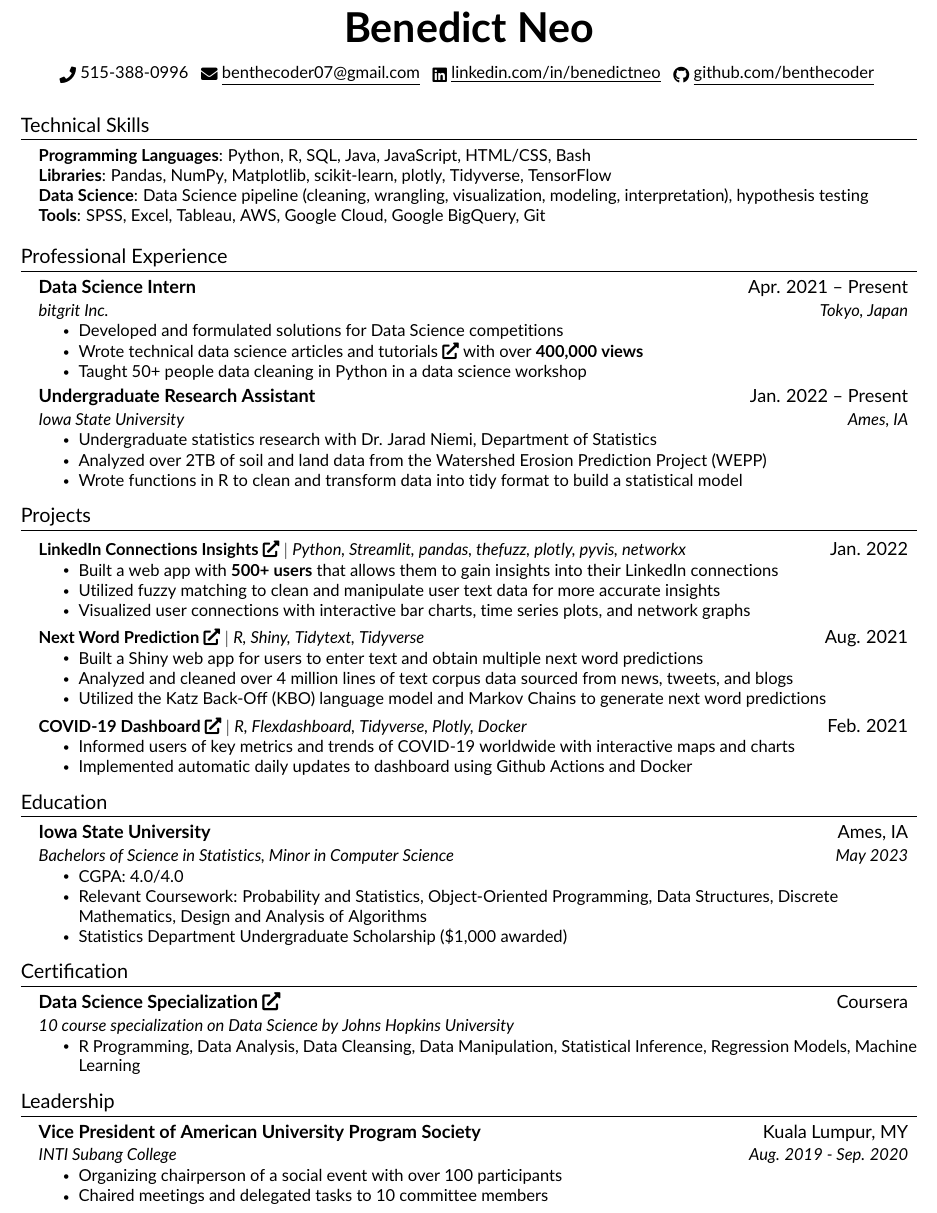
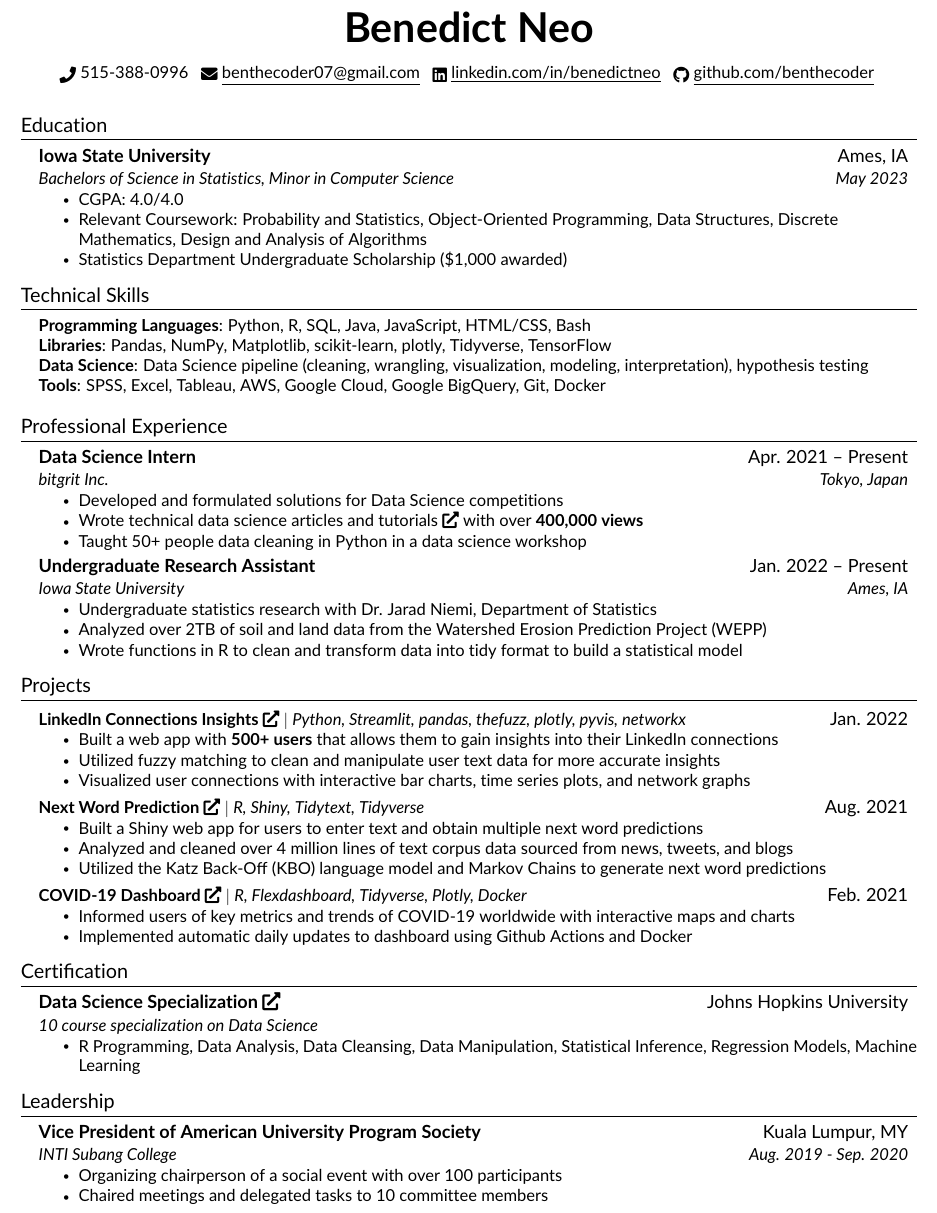
Before and after one commit to benthecoder/resume, a LaTeX document (main.tex, which reads src/certs.tex, src/skills.tex): part of the page, cut so that both start at the same text. Compiled offline with pdfLaTeX.

Commit message:
Updates from Overleaf

```diff
--- a/main.tex
+++ b/main.tex
@@ -106,7 +106,10 @@
 %----------HEADING----------
 \input{src/heading.tex}
 
-%-----------PROGRAMMING SKILLS-----------
+%-----------EDUCATION-----------
+\input{src/education.tex}
+
+%-----------Technical SKILLS-----------
 \input{src/skills.tex}
 
 %-----------EXPERIENCE-----------
--- a/src/certs.tex
+++ b/src/certs.tex
@@ -1,8 +1,8 @@
 \section{Certification}
   \resumeSubHeadingListStart
     \resumeSubheading
-      {Data Science Specialization \href{https://github.com/benthecoder/JohnHopkinsDataScience}{\faIcon{external-link-alt}}}{Coursera}
-      {10 course specialization on Data Science by Johns Hopkins University}{}
+      {Data Science Specialization \href{https://github.com/benthecoder/JohnHopkinsDataScience}{\faIcon{external-link-alt}}}{Johns Hopkins University}
+      {10 course specialization on Data Science}{}
       \resumeItemListStart
         \resumeItem{R Programming, Data Analysis, Data Cleansing, Data Manipulation, Statistical Inference, Regression Models, Machine Learning}
     \resumeItemListEnd
--- a/src/skills.tex
+++ b/src/skills.tex
@@ -4,6 +4,6 @@
      \textbf{Programming Languages}{: Python, R, SQL, Java, JavaScript, HTML/CSS, Bash} \\
      \textbf{Libraries}{: Pandas, NumPy, Matplotlib, scikit-learn, plotly, Tidyverse, TensorFlow}\\
      \textbf{Data Science}{: Data Science pipeline (cleaning, wrangling, visualization, modeling, interpretation), hypothesis testing}\\
-     \textbf{Tools}{: SPSS, Excel, Tableau, AWS, Google Cloud, Google BigQuery, Git}\\
+     \textbf{Tools}{: SPSS, Excel, Tableau, AWS, Google Cloud, Google BigQuery, Git, Docker}\\
     }}
  \end{itemize}
```
Also changed, not shown: main.tex (3 more changed lines).
